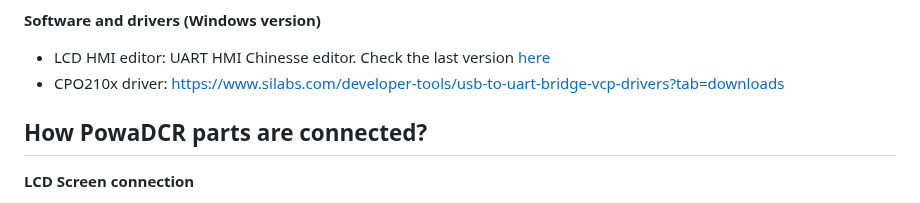
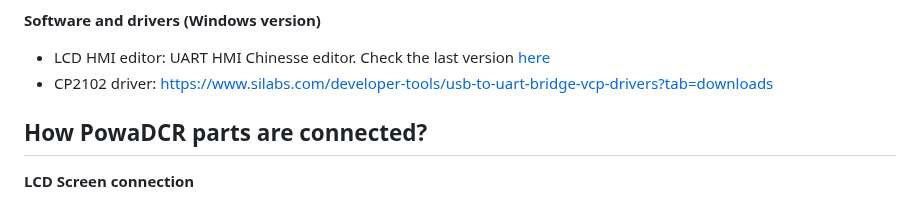
Before and after one commit to hash6iron/powadcr, a Markdown page: README.md, the part around the change. Rendered like a GitHub page.

```diff
--- a/README.md
+++ b/README.md
@@ -64,7 +64,7 @@ In this section we are going to describe parts to be needed to assemble the Powa
 **Software and drivers (Windows version)**
 + LCD HMI editor:
   UART HMI Chinesse editor. Check the last version [here](http://wiki.tjc1688.com/download/old_usart_hmi/history_download.html)
-+ CPO210x driver: [https://www.silabs.com/developer-tools/usb-to-uart-bridge-vcp-drivers?tab=downloads](https://www.silabs.com/documents/public/software/CP210x_Universal_Windows_Driver.zip)
++ CP2102 driver: [https://www.silabs.com/developer-tools/usb-to-uart-bridge-vcp-drivers?tab=downloads](https://www.silabs.com/documents/public/software/CP210x_Universal_Windows_Driver.zip)
 
 How PowaDCR parts are connected?
 -----
```
